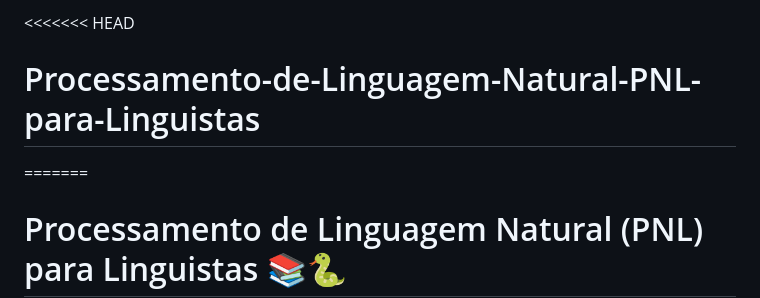
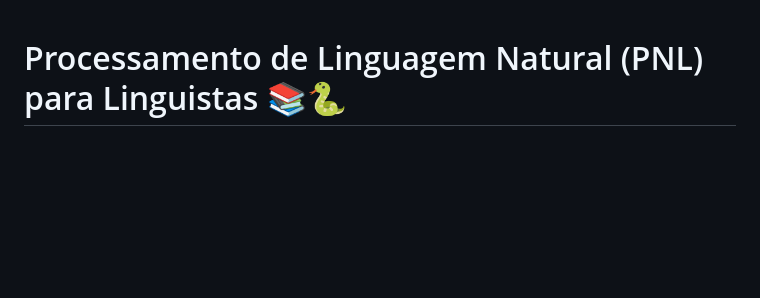
Before and after one commit to Gab3M/Processamento-de-Linguagem-Natural-PNL-para-Linguistas, a Markdown page: README.md, the part around the change. Rendered like a GitHub page; blank space fills up the shorter version.

Commit message:
Clean up README by removing conflict markers
Removed unnecessary merge conflict markers from README.

```diff
--- a/README.md
+++ b/README.md
@@ -1,6 +1,3 @@
-<<<<<<< HEAD
-# Processamento-de-Linguagem-Natural-PNL-para-Linguistas
-=======
 # Processamento de Linguagem Natural (PNL) para Linguistas 📚🐍
 
 Bem-vindo ao repositório do curso de Processamento de Linguagem Natural (PNL)! Este projeto reúne materiais didáticos, anotações e exemplos práticos traduzidos e adaptados para o português, com foco em ferramentas modernas de PNL no ecossistema Python.
```
